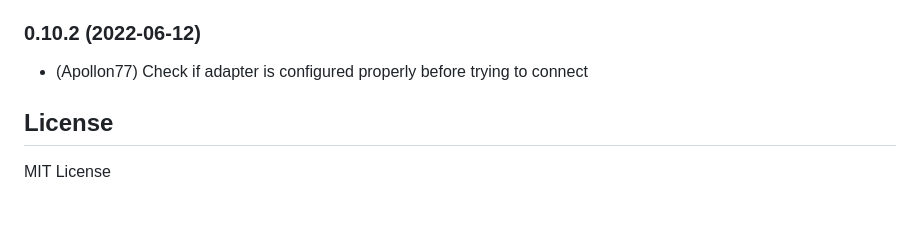
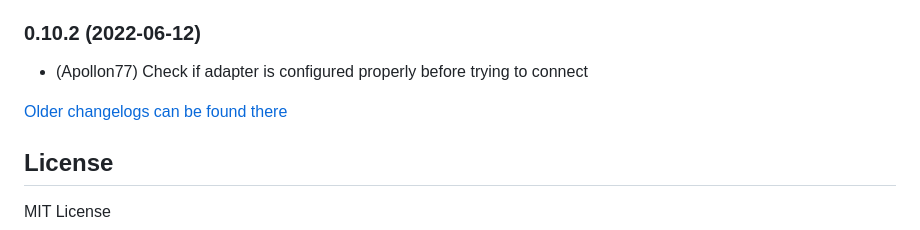
Before and after one commit to iobroker-community-adapters/ioBroker.bosesoundtouch, a Markdown page: README.md, the part around the change. GitHub-like rendering; blank space fills up the shorter version.

Commit message:
Update from template: S6020-addChangelogOld

```diff
--- a/README.md
+++ b/README.md
@@ -99,6 +99,8 @@ Soundtouch Application itself.
 ### 0.10.2 (2022-06-12)
 * (Apollon77) Check if adapter is configured properly before trying to connect
 
+[Older changelogs can be found there](CHANGELOG_OLD.md)
+
 ## License
 
 MIT License
```
